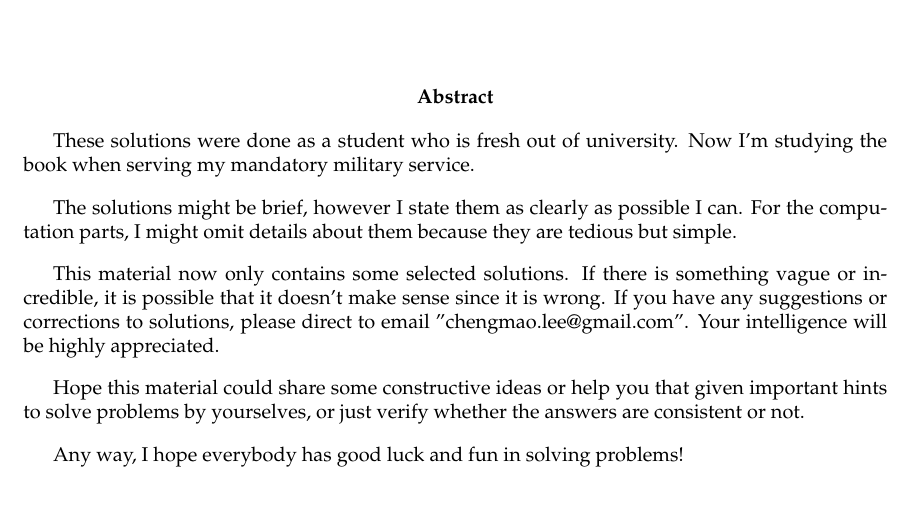
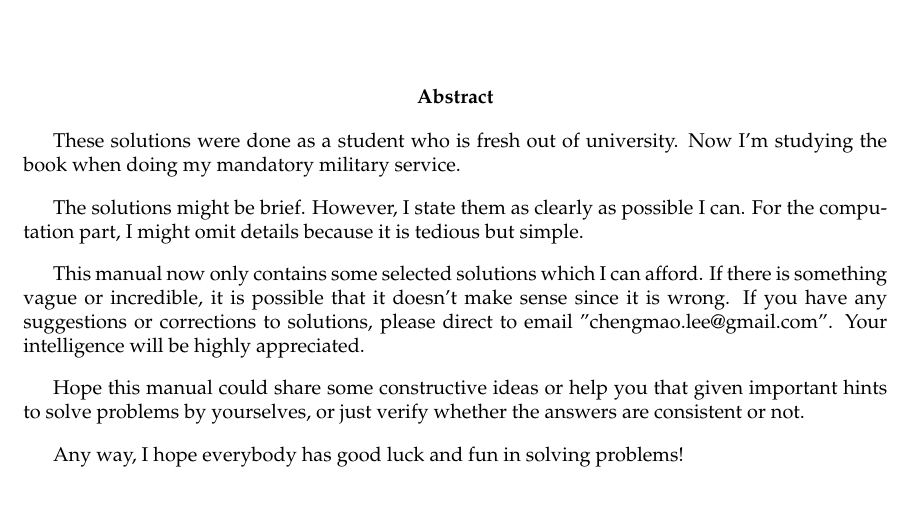
Before and after one commit to howeverforever/Principles-of-Mathematical-Analysis, a LaTeX document (main.tex, which reads abstract.tex): part of page 2 of 66, cut so that both start at the same text. Compiled offline with pdfLaTeX.

Commit message:
Refine the abstract page.

```diff
--- a/abstract.tex
+++ b/abstract.tex
@@ -6,23 +6,23 @@
 \begin{abstract}
 
 	These solutions were done as a student who is fresh out of university.
-	Now I'm studying the book when serving my mandatory military service.
+	Now I'm studying the book when doing my mandatory military service.
 
 	\vspace{2ex}
 
-	The solutions might be brief, however I state them as clearly as possible I can.
-	For the computation parts, I might omit details about them because they are tedious but simple.
+	The solutions might be brief. However, I state them as clearly as possible I can.
+	For the computation part, I might omit details because it is tedious but simple.
 
 	\vspace{2ex}
 
-	This material now only contains some selected solutions.
+	This manual now only contains some selected solutions which I can afford.
 	If there is something vague or incredible, it is possible that it doesn't make sense since it is wrong.
 	If you have any suggestions or corrections to solutions, please direct to email "chengmao.lee@gmail.com".
 	Your intelligence will be highly appreciated.
 
 	\vspace{2ex}
 
-	Hope this material could share some constructive ideas or help you that given important hints to solve problems by yourselves, or just verify whether the answers are consistent or not.
+	Hope this manual could share some constructive ideas or help you that given important hints to solve problems by yourselves, or just verify whether the answers are consistent or not.
 
 	\vspace{2ex}
 
```
